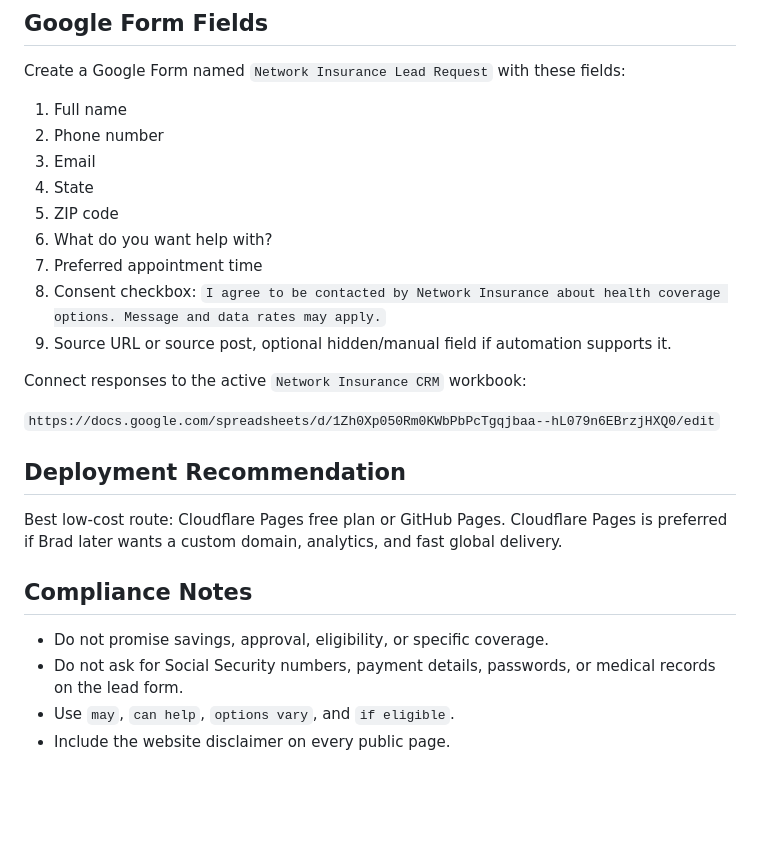
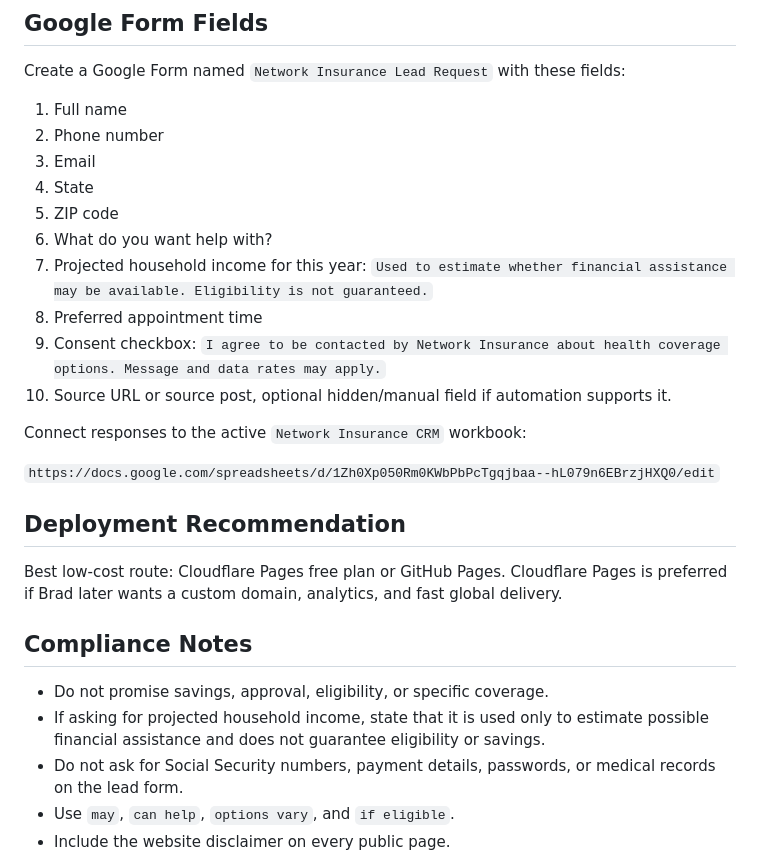
Before and after one commit to networkinsurance83-netizen/Network-Insurance, a Markdown page: README.md, the part around the change. GitHub-like rendering; blank space fills up the shorter version.

Commit message:
Add projected household income field to README.md

```diff
--- a/README.md
+++ b/README.md
@@ -69,9 +69,10 @@ Create a Google Form named `Network Insurance Lead Request` with these fields:
 4. State
 5. ZIP code
 6. What do you want help with?
-7. Preferred appointment time
-8. Consent checkbox: `I agree to be contacted by Network Insurance about health coverage options. Message and data rates may apply.`
-9. Source URL or source post, optional hidden/manual field if automation supports it.
+7. Projected household income for this year: `Used to estimate whether financial assistance may be available. Eligibility is not guaranteed.`
+8. Preferred appointment time
+9. Consent checkbox: `I agree to be contacted by Network Insurance about health coverage options. Message and data rates may apply.`
+10. Source URL or source post, optional hidden/manual field if automation supports it.
 
 Connect responses to the active `Network Insurance CRM` workbook:
 
@@ -84,6 +85,7 @@ Best low-cost route: Cloudflare Pages free plan or GitHub Pages. Cloudflare Page
 ## Compliance Notes
 
 - Do not promise savings, approval, eligibility, or specific coverage.
+- If asking for projected household income, state that it is used only to estimate possible financial assistance and does not guarantee eligibility or savings.
 - Do not ask for Social Security numbers, payment details, passwords, or medical records on the lead form.
 - Use `may`, `can help`, `options vary`, and `if eligible`.
 - Include the website disclaimer on every public page.
```
